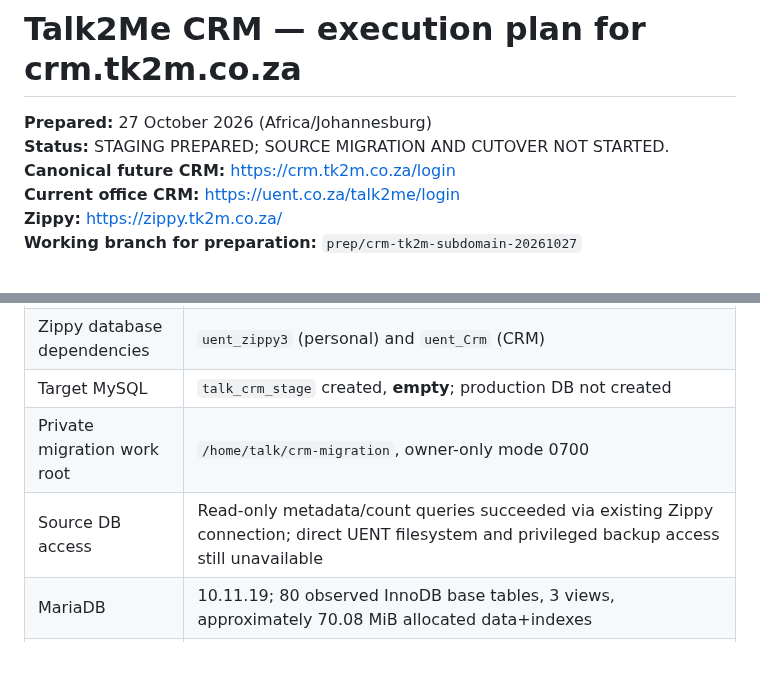
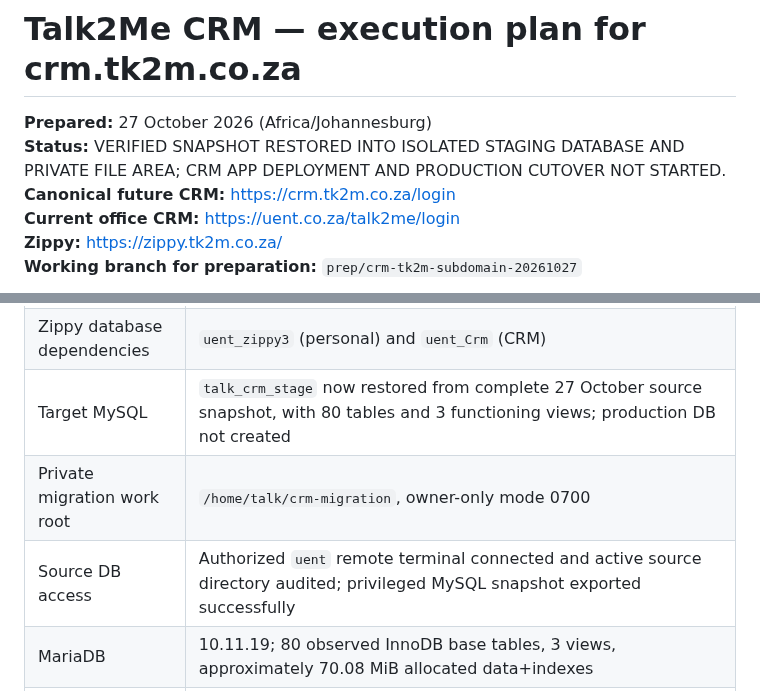
Before and after one commit to SjlerAi/talk2me, a Markdown page: docs/CRM_TK2M_EXECUTION_RUNBOOK_2026-10-27.md, 2 parts joined by grey strips. GitHub-like rendering; blank space fills up the shorter version.

```diff
--- a/docs/CRM_TK2M_EXECUTION_RUNBOOK_2026-10-27.md
+++ b/docs/CRM_TK2M_EXECUTION_RUNBOOK_2026-10-27.md
@@ -1,7 +1,7 @@
 # Talk2Me CRM — execution plan for crm.tk2m.co.za
 
 **Prepared:** 27 October 2026 (Africa/Johannesburg)
-**Status:** STAGING PREPARED; SOURCE MIGRATION AND CUTOVER NOT STARTED.
+**Status:** VERIFIED SNAPSHOT RESTORED INTO ISOLATED STAGING DATABASE AND PRIVATE FILE AREA; CRM APP DEPLOYMENT AND PRODUCTION CUTOVER NOT STARTED.
 **Canonical future CRM:** https://crm.tk2m.co.za/login
 **Current office CRM:** https://uent.co.za/talk2me/login
 **Zippy:** https://zippy.tk2m.co.za/
@@ -32,9 +32,9 @@
 | Zippy at TK2M | HTTP 200 at /api/health; `status=online`; separate Node 22 app |
 | Zippy current bridge | Hard-coded to `https://uent.co.za/talk2me/api/integrations/zippy/` |
 | Zippy database dependencies | `uent_zippy3` (personal) and `uent_Crm` (CRM) |
-| Target MySQL | `talk_crm_stage` created, **empty**; production DB not created |
+| Target MySQL | `talk_crm_stage` now restored from complete 27 October source snapshot, with 80 tables and 3 functioning views; production DB not created |
 | Private migration work root | `/home/talk/crm-migration`, owner-only mode 0700 |
-| Source DB access | Read-only metadata/count queries succeeded via existing Zippy connection; direct UENT filesystem and privileged backup access still unavailable |
+| Source DB access | Authorized `uent` remote terminal connected and active source directory audited; privileged MySQL snapshot exported successfully |
 | MariaDB | 10.11.19; 80 observed InnoDB base tables, 3 views, approximately 70.08 MiB allocated data+indexes |
 | Code delta | Preparation branch is 15 commits ahead of running release; do not deploy branch tip automatically |
 | Node | Node v20.20.2 and v22.23.4 available; use Node 20 for source-runtime parity unless explicitly validated otherwise |
```
Also changed, not shown: other parts of docs/CRM_TK2M_EXECUTION_RUNBOOK_2026-10-27.md (+22 -3 lines).
